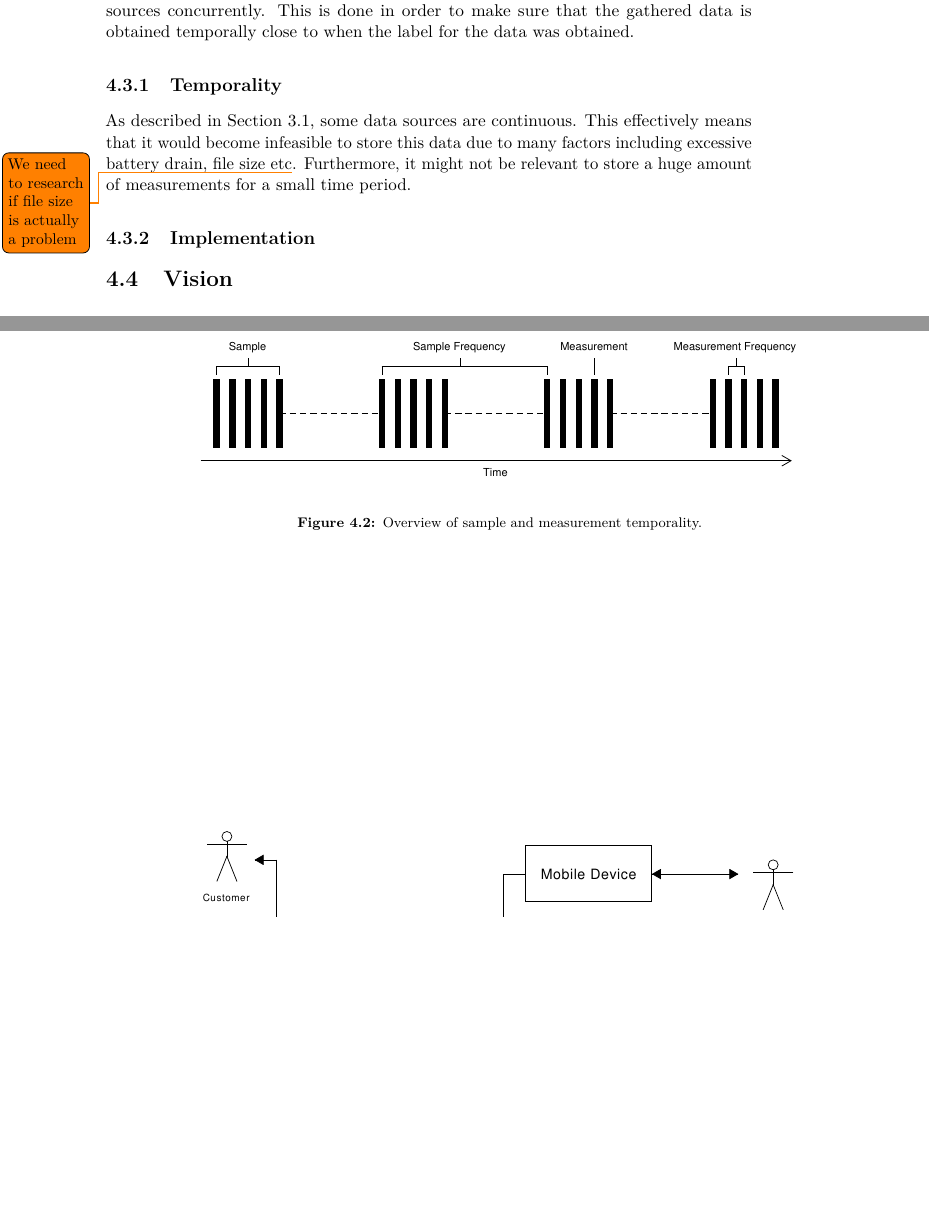
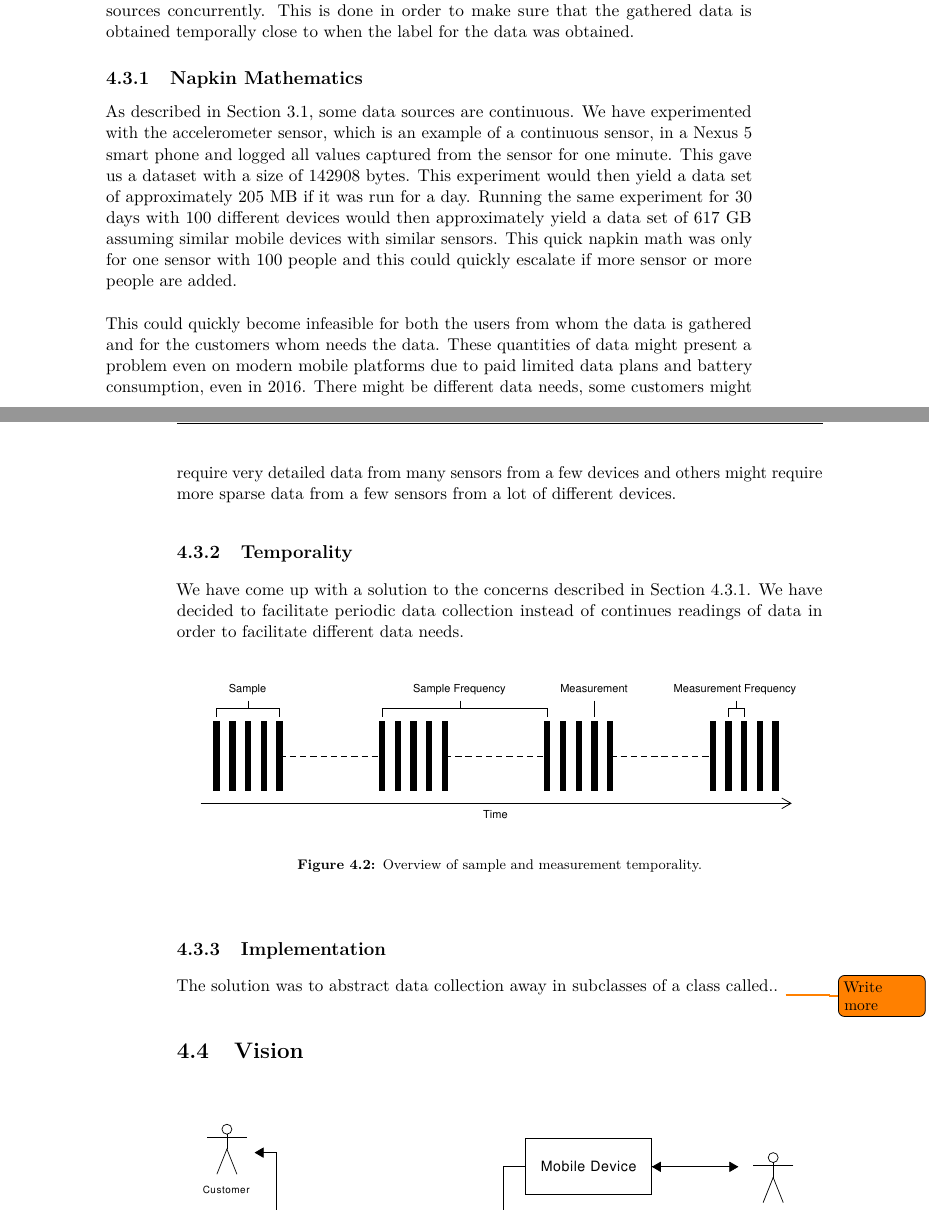
Before and after one commit to Shaderex/SW8-Report, a LaTeX thesis (super_main.tex, which reads content/unsorted/sensor_providers.tex): two parts of pages 20 and 21 of 25, joined at a grey line, cut so that both start at the same text, the shorter picture padded with empty space. Compiled offline with pdfLaTeX.

Commit message:
partially done section on sensor providers

```diff
--- a/content/unsorted/sensor_providers.tex
+++ b/content/unsorted/sensor_providers.tex
@@ -5,13 +5,23 @@
 
 We have implemented a threaded abstraction over the different data sources that the system should utilize in order to gather context for the labels that will eventually be combined to form the output training data for the system. The abstraction is threaded because we want the Android application to be able to gather information from multiple sources concurrently. This is done in order to make sure that the gathered data is obtained temporally close to when the label for the data was obtained.
 
+\subsection{Napkin Mathematics}
+\label{sub:napkin_mathematics}
+
+As described in \secref{sec:availability_of_data_sources}, some data sources are continuous. We have experimented with the accelerometer sensor, which is an example of a continuous sensor, in a Nexus 5 smart phone and logged all values captured from the sensor for one minute. This gave us a dataset with a size of 142908 bytes. This experiment would then yield a data set of approximately 205 MB if it was run for a day. Running the same experiment for 30 days with 100 different devices would then approximately yield a data set of 617 GB assuming similar mobile devices with similar sensors. This quick napkin math was only for one sensor with 100 people and this could quickly escalate if more sensor or more people are added.
+\\\\
+This could quickly become infeasible for both the users from whom the data is gathered and for the customers whom needs the data. These quantities of data might present a problem even on modern mobile platforms due to paid limited data plans and battery consumption, even in 2016. There might be different data needs, some customers might require very detailed data from many sensors from a few devices and others might require more sparse data from a few sensors from a lot of different devices.
+
+% Træls for bruge
+% Træls for folk der kan bruge data
+
 \subsection{Temporality}
 
 % Det bliver hurtigt til meget data når man arbejder med continious data
 % Vi bruger sample frequency til at lave mellemrum mellem samples i tid fordi det ikke er så brugbart at have 8gb data for et minuts målinger
 % Vi vil gerne have flere measurements per sample så vi kan undgå upræcise målinger
 
-As described in \secref{sec:availability_of_data_sources}, some data sources are continuous. This effectively means that it would become infeasible to store this data due to many factors including excessive battery drain, file size etc\todo{We need to research if file size is actually a problem}. Furthermore, it might not be relevant to store a huge amount of measurements for a small time period.
+We have come up with a solution to the concerns described in \secref{sub:napkin_mathematics}. We have decided to facilitate periodic data collection instead of continues readings of data in order to facilitate different data needs.
 
 \begin{figure}[!htbp]
     \centering
@@ -22,6 +32,8 @@ As described in \secref{sec:availability_of_data_sources}, some data sources are
 
 \subsection{Implementation}
 
+The solution was to abstract data collection away in subclasses of a class called.. \todo{Write more}
+
 % Future<T> Objects
 %
 
```
